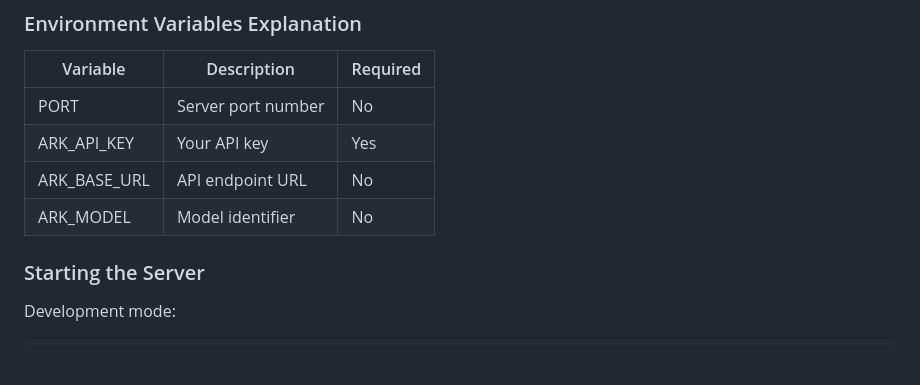
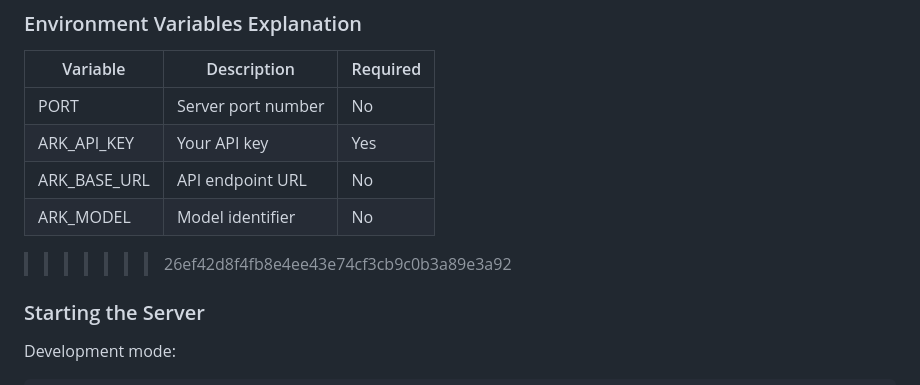
Before and after one commit to inspiringJackson/ai-textarea-completion, a Markdown page: docs/BACKEND_SETUP.md, the part around the change. Drawn GitHub-style; blank space fills up the shorter version.

```diff
--- a/docs/BACKEND_SETUP.md
+++ b/docs/BACKEND_SETUP.md
@@ -46,6 +46,7 @@ ARK_MODEL=your-model-name
 | ARK_API_KEY | Your API key | Yes |
 | ARK_BASE_URL | API endpoint URL | No |
 | ARK_MODEL | Model identifier | No |
+>>>>>>> 26ef42d8f4fb8e4ee43e74cf3cb9c0b3a89e3a92
 
 ### Starting the Server
 
```
